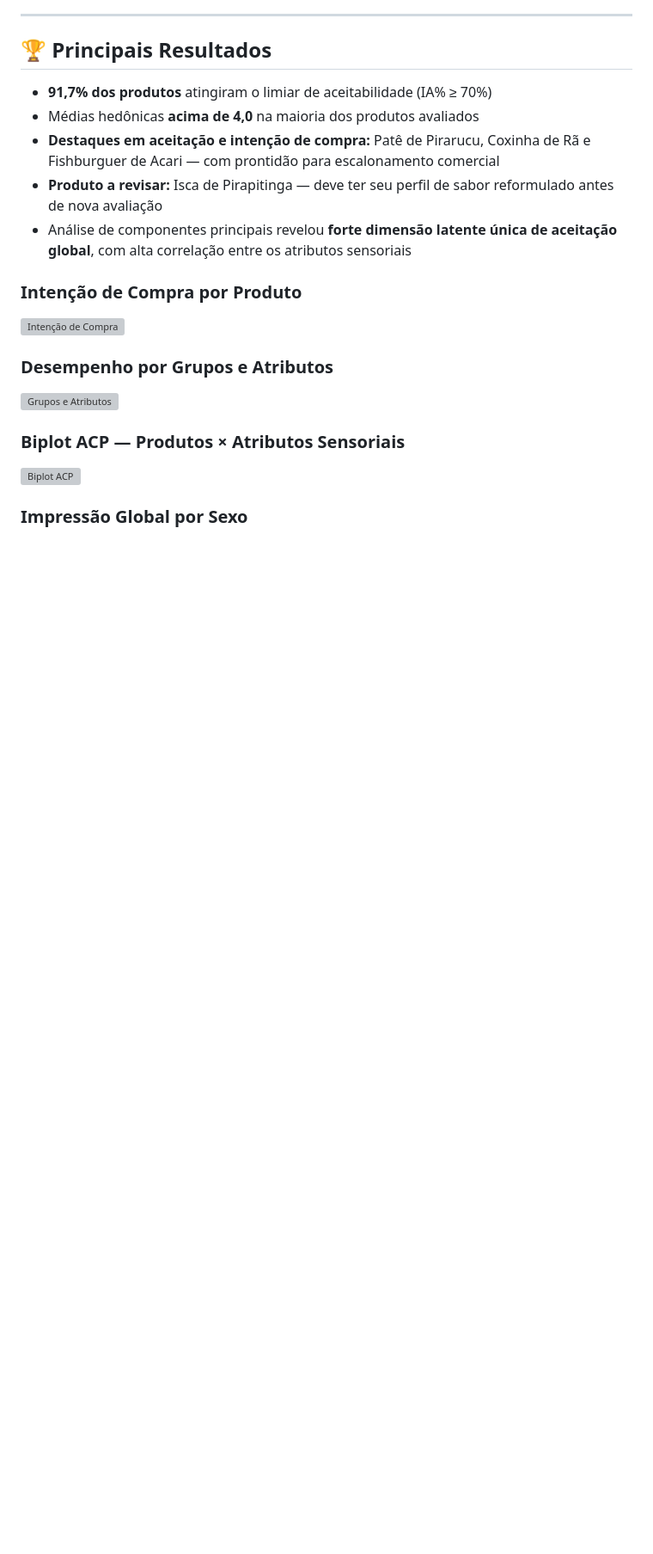
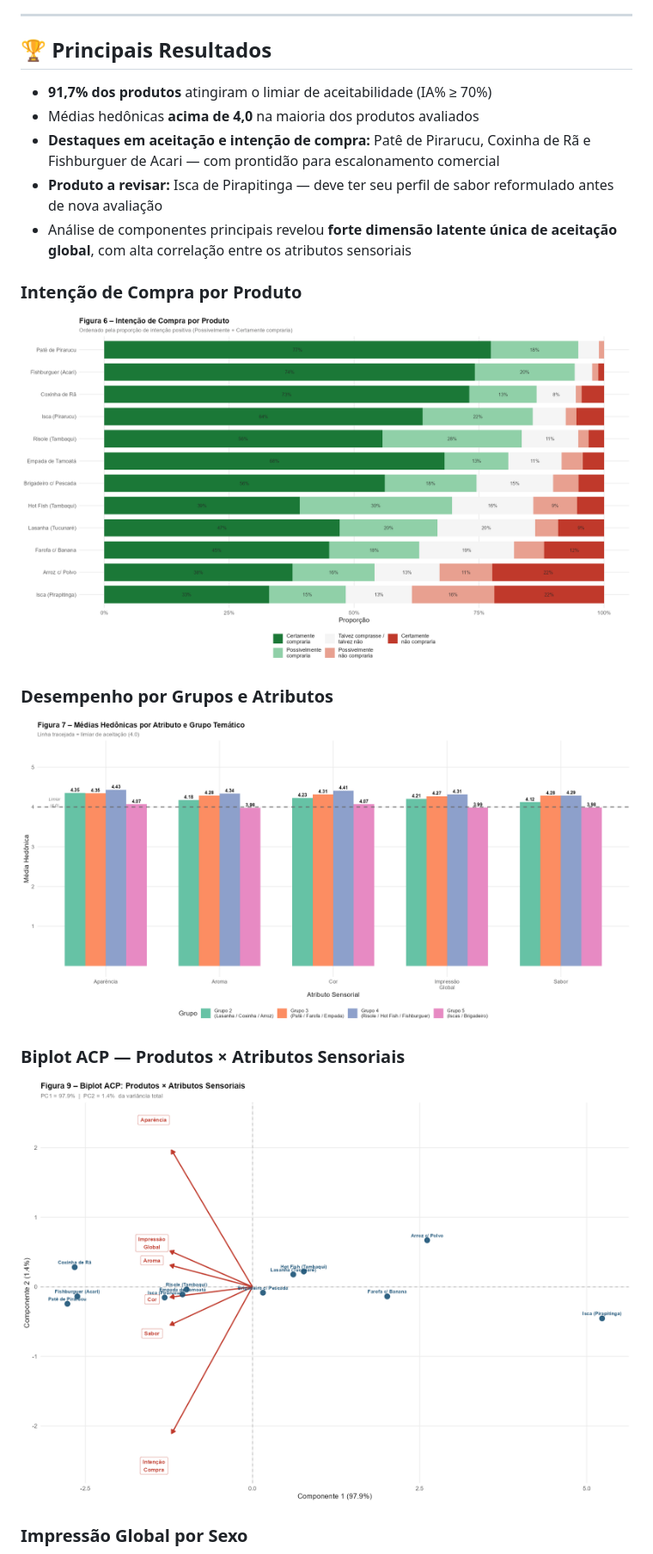
Before and after one commit to carloszarzar/MostrAqui, a Markdown page: README.md, the part around one of its changes. Shown at 86% size. Drawn GitHub-style; blank space fills up the shorter version; grey boxes are pictures that could not be loaded.

```diff
--- a/README.md
+++ b/README.md
@@ -84,12 +84,12 @@ O documento HTML gerado pelo **R Markdown** cobre as seguintes seções:
 - Análise de componentes principais revelou **forte dimensão latente única de aceitação global**, com alta correlação entre os atributos sensoriais
 
 ### Intenção de Compra por Produto
-![Intenção de Compra](Figuras/fig6_intencao_compra.png)
+![Intenção de Compra](Figura/fig6_intencao_compra.png)
 
 ### Desempenho por Grupos e Atributos
-![Grupos e Atributos](Figuras/fig7_grupos_atributos.png)
+![Grupos e Atributos](Figura/fig7_grupos_atributos.png)
 
 ### Biplot ACP — Produtos × Atributos Sensoriais
-![Biplot ACP](Figuras/fig9_biplot_acp.png)
+![Biplot ACP](Figura/fig9_biplot_acp.png)
 
 ### Impressão Global por Sexo
```
Also changed, not shown: other parts of README.md (+3 -3 lines).
